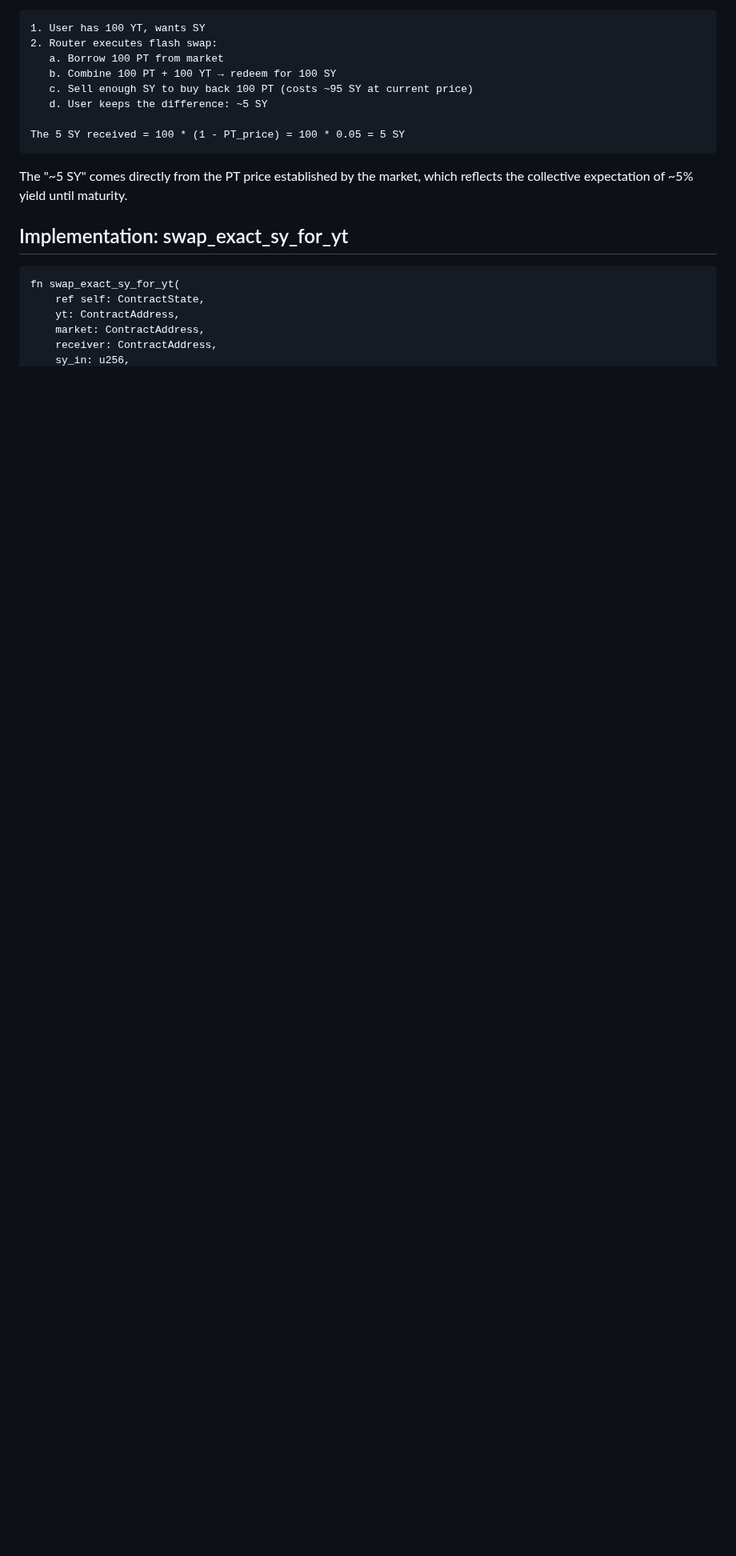
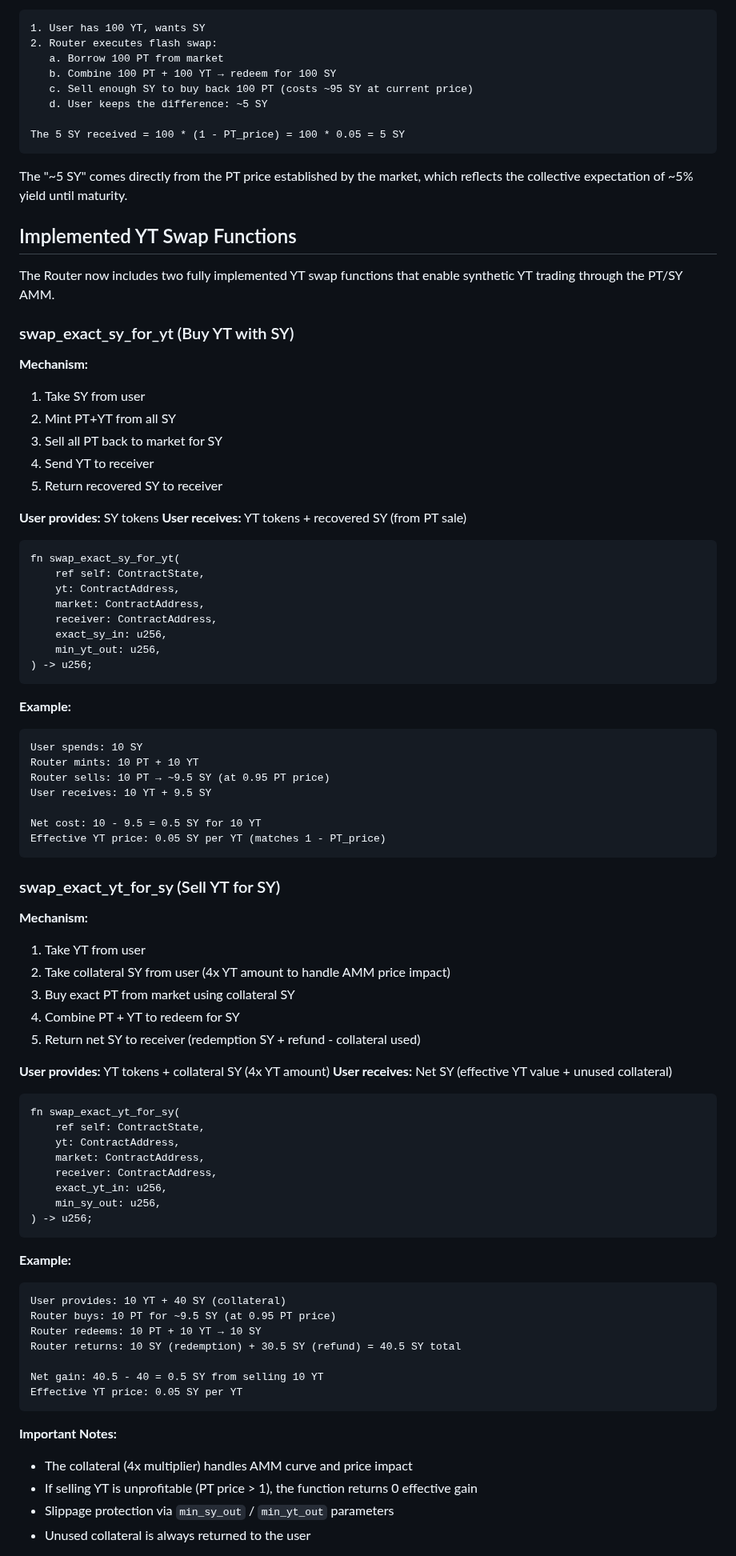
Before and after one commit to ametel01/horizon-starknet, a Markdown page: contracts/BRIDGED_YIELD_TOKENS.md, the part around one of its changes. Shown at 80% size. Drawn GitHub-style; blank space fills up the shorter version.

Commit message:
docs(contracts): update bridged tokens documentation
Improve examples and add more detailed explanations.

````diff
--- a/contracts/BRIDGED_YIELD_TOKENS.md
+++ b/contracts/BRIDGED_YIELD_TOKENS.md
@@ -480,7 +494,21 @@ The 5 SY received = 100 * (1 - PT_price) = 100 * 0.05 = 5 SY
 
 The "~5 SY" comes directly from the PT price established by the market, which reflects the collective expectation of ~5% yield until maturity.
 
-## Implementation: swap_exact_sy_for_yt
+## Implemented YT Swap Functions
+
+The Router now includes two fully implemented YT swap functions that enable synthetic YT trading through the PT/SY AMM.
+
+### swap_exact_sy_for_yt (Buy YT with SY)
+
+**Mechanism:**
+1. Take SY from user
+2. Mint PT+YT from all SY
+3. Sell all PT back to market for SY
+4. Send YT to receiver
+5. Return recovered SY to receiver
+
+**User provides:** SY tokens
+**User receives:** YT tokens + recovered SY (from PT sale)
 
 ```cairo
 fn swap_exact_sy_for_yt(
@@ -488,3 +516,59 @@ fn swap_exact_sy_for_yt(
     yt: ContractAddress,
     market: ContractAddress,
     receiver: ContractAddress,
+    exact_sy_in: u256,
+    min_yt_out: u256,
+) -> u256;
+```
+
+**Example:**
+```
+User spends: 10 SY
+Router mints: 10 PT + 10 YT
+Router sells: 10 PT → ~9.5 SY (at 0.95 PT price)
+User receives: 10 YT + 9.5 SY
+
+Net cost: 10 - 9.5 = 0.5 SY for 10 YT
+Effective YT price: 0.05 SY per YT (matches 1 - PT_price)
+```
+
+### swap_exact_yt_for_sy (Sell YT for SY)
+
+**Mechanism:**
+1. Take YT from user
+2. Take collateral SY from user (4x YT amount to handle AMM price impact)
+3. Buy exact PT from market using collateral SY
+4. Combine PT + YT to redeem for SY
+5. Return net SY to receiver (redemption SY + refund - collateral used)
+
+**User provides:** YT tokens + collateral SY (4x YT amount)
+**User receives:** Net SY (effective YT value + unused collateral)
+
+```cairo
+fn swap_exact_yt_for_sy(
+    ref self: ContractState,
+    yt: ContractAddress,
+    market: ContractAddress,
+    receiver: ContractAddress,
+    exact_yt_in: u256,
+    min_sy_out: u256,
+) -> u256;
+```
+
+**Example:**
+```
+User provides: 10 YT + 40 SY (collateral)
+Router buys: 10 PT for ~9.5 SY (at 0.95 PT price)
+Router redeems: 10 PT + 10 YT → 10 SY
+Router returns: 10 SY (redemption) + 30.5 SY (refund) = 40.5 SY total
+
+Net gain: 40.5 - 40 = 0.5 SY from selling 10 YT
+Effective YT price: 0.05 SY per YT
+```
+
+**Important Notes:**
+- The collateral (4x multiplier) handles AMM curve and price impact
+- If selling YT is unprofitable (PT price > 1), the function returns 0 effective gain
+- Slippage protection via `min_sy_out` / `min_yt_out` parameters
+- Unused collateral is always returned to the user
+
````
Also changed, not shown: other parts of contracts/BRIDGED_YIELD_TOKENS.md (+46 -57 lines).
